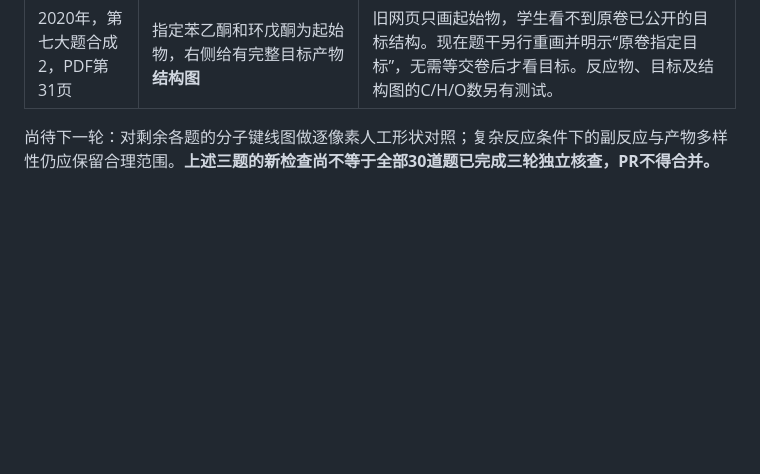
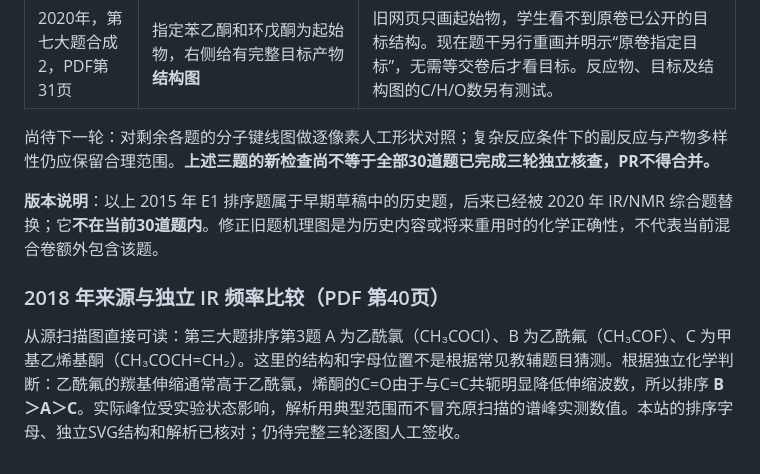
Before and after one commit to lts2590871238-cpu/organic637-lab, a Markdown page: docs/DAY19_DAY20_TRIPLE_AUDIT_MATRIX.md, the part around the change. Rendered like a GitHub page; blank space fills up the shorter version.

Commit message:
Clarify removed historical E1 original and ground 2018 acyl halide IR ordering in actual scanned page

```diff
--- a/docs/DAY19_DAY20_TRIPLE_AUDIT_MATRIX.md
+++ b/docs/DAY19_DAY20_TRIPLE_AUDIT_MATRIX.md
@@ -111,3 +111,9 @@
 | 2020年，第七大题合成2，PDF第31页 | 指定苯乙酮和环戊酮为起始物，右侧给有完整目标产物**结构图** | 旧网页只画起始物，学生看不到原卷已公开的目标结构。现在题干另行重画并明示“原卷指定目标”，无需等交卷后才看目标。反应物、目标及结构图的C/H/O数另有测试。 |
 
 尚待下一轮：对剩余各题的分子键线图做逐像素人工形状对照；复杂反应条件下的副反应与产物多样性仍应保留合理范围。**上述三题的新检查尚不等于全部30道题已完成三轮独立核查，PR不得合并。**
+
+**版本说明**：以上 2015 年 E1 排序题属于早期草稿中的历史题，后来已经被 2020 年 IR/NMR 综合题替换；它**不在当前30道题内**。修正旧题机理图是为历史内容或将来重用时的化学正确性，不代表当前混合卷额外包含该题。
+
+### 2018 年来源与独立 IR 频率比较（PDF 第40页）
+
+从源扫描图直接可读：第三大题排序第3题 A 为乙酰氯（CH₃COCl）、B 为乙酰氟（CH₃COF）、C 为甲基乙烯基酮（CH₃COCH=CH₂）。这里的结构和字母位置不是根据常见教辅题目猜测。根据独立化学判断：乙酰氟的羰基伸缩通常高于乙酰氯，烯酮的C=O由于与C=C共轭明显降低伸缩波数，所以排序 **B＞A＞C**。实际峰位受实验状态影响，解析用典型范围而不冒充原扫描的谱峰实测数值。本站的排序字母、独立SVG结构和解析已核对；仍待完整三轮逐图人工签收。
```
